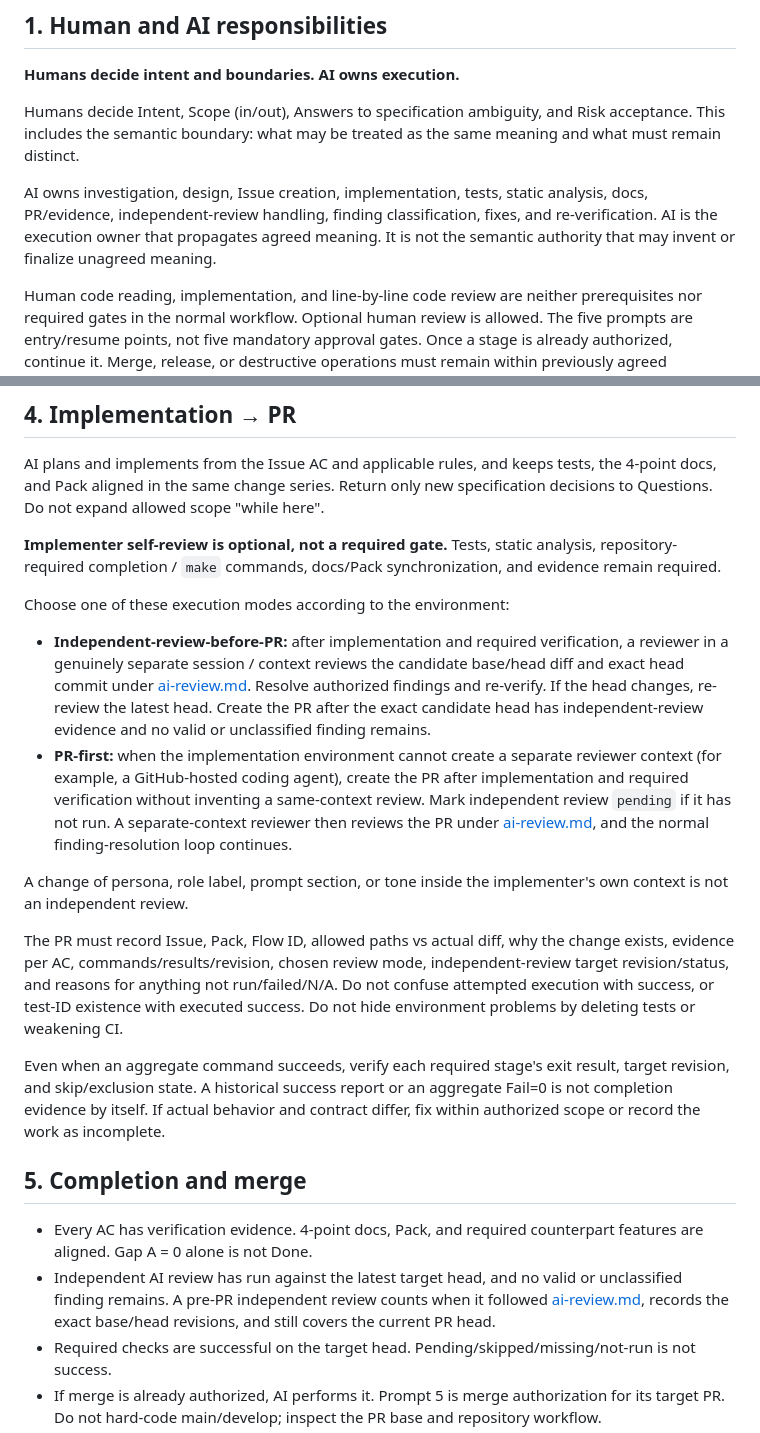
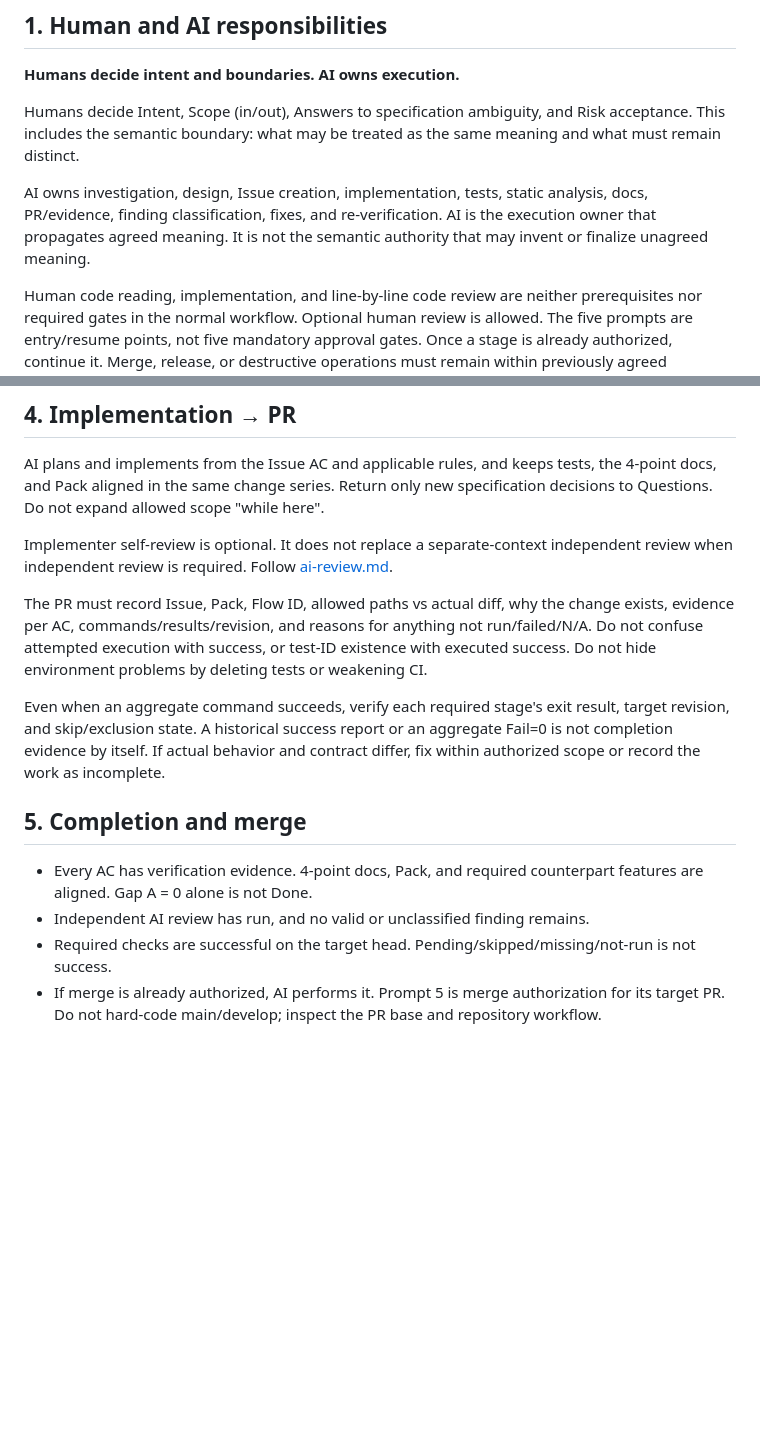
Before and after one commit to sm-wanko/Human-on-exception, a Markdown page: docs/rules/ai-workflow.md, 2 parts joined by grey strips. Drawn GitHub-style; blank space fills up the shorter version.

Commit message:
docs: make implementer self-review optional

```diff
--- a/docs/rules/ai-workflow.md
+++ b/docs/rules/ai-workflow.md
@@ -6,7 +6,7 @@
 
 Humans decide Intent, Scope (in/out), Answers to specification ambiguity, and Risk acceptance. This includes the semantic boundary: what may be treated as the same meaning and what must remain distinct.
 
-AI owns investigation, design, Issue creation, implementation, tests, static analysis, docs, PR/evidence, independent-review handling, finding classification, fixes, and re-verification. AI is the execution owner that propagates agreed meaning. It is not the semantic authority that may invent or finalize unagreed meaning.
+AI owns investigation, design, Issue creation, implementation, tests, static analysis, docs, PR/evidence, finding classification, fixes, and re-verification. AI is the execution owner that propagates agreed meaning. It is not the semantic authority that may invent or finalize unagreed meaning.
 
 Human code reading, implementation, and line-by-line code review are neither prerequisites nor required gates in the normal workflow. Optional human review is allowed. The five prompts are entry/resume points, not five mandatory approval gates. Once a stage is already authorized, continue it. Merge, release, or destructive operations must remain within previously agreed permissions.
 
@@ -73,23 +73,16 @@ AI decides implementation splitting and branch names. Split by contracts/depende
 
 AI plans and implements from the Issue AC and applicable rules, and keeps tests, the 4-point docs, and Pack aligned in the same change series. Return only new specification decisions to Questions. Do not expand allowed scope "while here".
 
-**Implementer self-review is optional, not a required gate.** Tests, static analysis, repository-required completion / `make` commands, docs/Pack synchronization, and evidence remain required.
+Implementer self-review is optional. It does not replace a separate-context independent review when independent review is required. Follow [ai-review.md](./ai-review.md).
 
-Choose one of these execution modes according to the environment:
-
-- **Independent-review-before-PR:** after implementation and required verification, a reviewer in a genuinely separate session / context reviews the candidate base/head diff and exact head commit under [ai-review.md](./ai-review.md). Resolve authorized findings and re-verify. If the head changes, re-review the latest head. Create the PR after the exact candidate head has independent-review evidence and no valid or unclassified finding remains.
-- **PR-first:** when the implementation environment cannot create a separate reviewer context (for example, a GitHub-hosted coding agent), create the PR after implementation and required verification without inventing a same-context review. Mark independent review `pending` if it has not run. A separate-context reviewer then reviews the PR under [ai-review.md](./ai-review.md), and the normal finding-resolution loop continues.
-
-A change of persona, role label, prompt section, or tone inside the implementer's own context is not an independent review.
-
-The PR must record Issue, Pack, Flow ID, allowed paths vs actual diff, why the change exists, evidence per AC, commands/results/revision, chosen review mode, independent-review target revision/status, and reasons for anything not run/failed/N/A. Do not confuse attempted execution with success, or test-ID existence with executed success. Do not hide environment problems by deleting tests or weakening CI.
+The PR must record Issue, Pack, Flow ID, allowed paths vs actual diff, why the change exists, evidence per AC, commands/results/revision, and reasons for anything not run/failed/N/A. Do not confuse attempted execution with success, or test-ID existence with executed success. Do not hide environment problems by deleting tests or weakening CI.
 
 Even when an aggregate command succeeds, verify each required stage's exit result, target revision, and skip/exclusion state. A historical success report or an aggregate Fail=0 is not completion evidence by itself. If actual behavior and contract differ, fix within authorized scope or record the work as incomplete.
 
 ## 5. Completion and merge
 
 - Every AC has verification evidence. 4-point docs, Pack, and required counterpart features are aligned. Gap A = 0 alone is not Done.
-- Independent AI review has run against the latest target head, and no valid or unclassified finding remains. A pre-PR independent review counts when it followed [ai-review.md](./ai-review.md), records the exact base/head revisions, and still covers the current PR head.
+- Independent AI review has run, and no valid or unclassified finding remains.
 - Required checks are successful on the target head. Pending/skipped/missing/not-run is not success.
 - If merge is already authorized, AI performs it. Prompt 5 is merge authorization for its target PR. Do not hard-code main/develop; inspect the PR base and repository workflow.
 - Confirm the actual merge result and update linked Issues / Epic. Do not close an Epic until child Issues and integration verification are complete.
```
